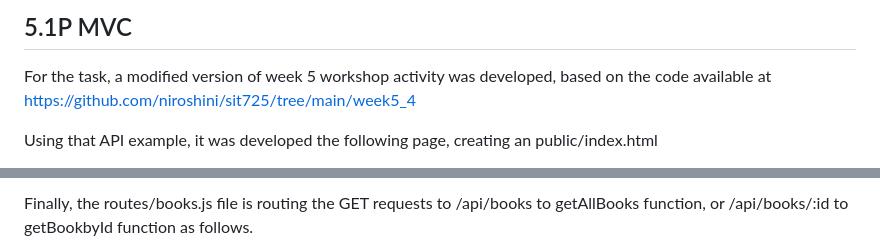
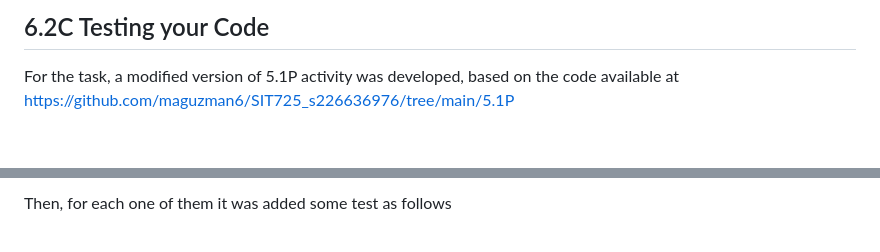
Before and after one commit to maguzman6/SIT725_s226636976, a Markdown page: 6.2C/README.md, 2 parts joined by grey strips. GitHub-like rendering; blank space fills up the shorter version.

```diff
--- a/6.2C/README.md
+++ b/6.2C/README.md
@@ -1,6 +1,5 @@
-## 5.1P MVC
+## 6.2C Testing your Code
 
-For the task, a modified version of week 5 workshop activity was developed, based on the code available at https://github.com/niroshini/sit725/tree/main/week5_4
 
-Using that API example, it was developed the following page, creating an public/index.html
+For the task, a modified version of 5.1P activity was developed, based on the code available at https://github.com/maguzman6/SIT725_s226636976/tree/main/5.1P
 
@@ -20,3 +21,3 @@ Then, importing the bookService file it is available the controller, where it is
 
-Finally, the routes/books.js file is routing the GET requests to /api/books to getAllBooks function, or /api/books/:id to getBookbyId function as follows.
+Then, for each one of them it was added some test as follows
 
```
Also changed, not shown: other parts of 6.2C/README.md (+17 -17 lines), 6.2C/screenshots/fig1.png (added), 6.2C/screenshots/fig2.png (added), 6.2C/screenshots/fig3.png (added), 6.2C/screenshots/fig4.png (added), 6.2C/screenshots/fig5.png (added), 6.2C/screenshots/fig6.png (added).
